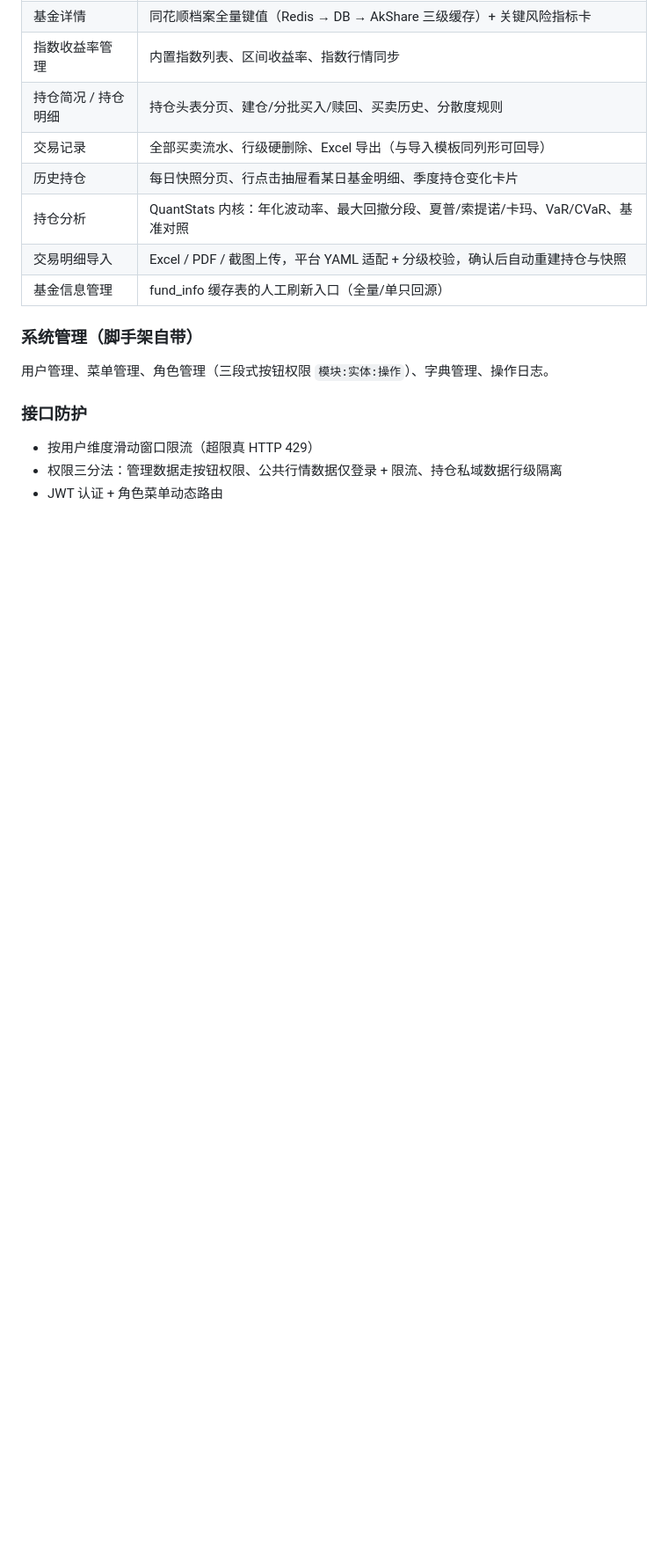
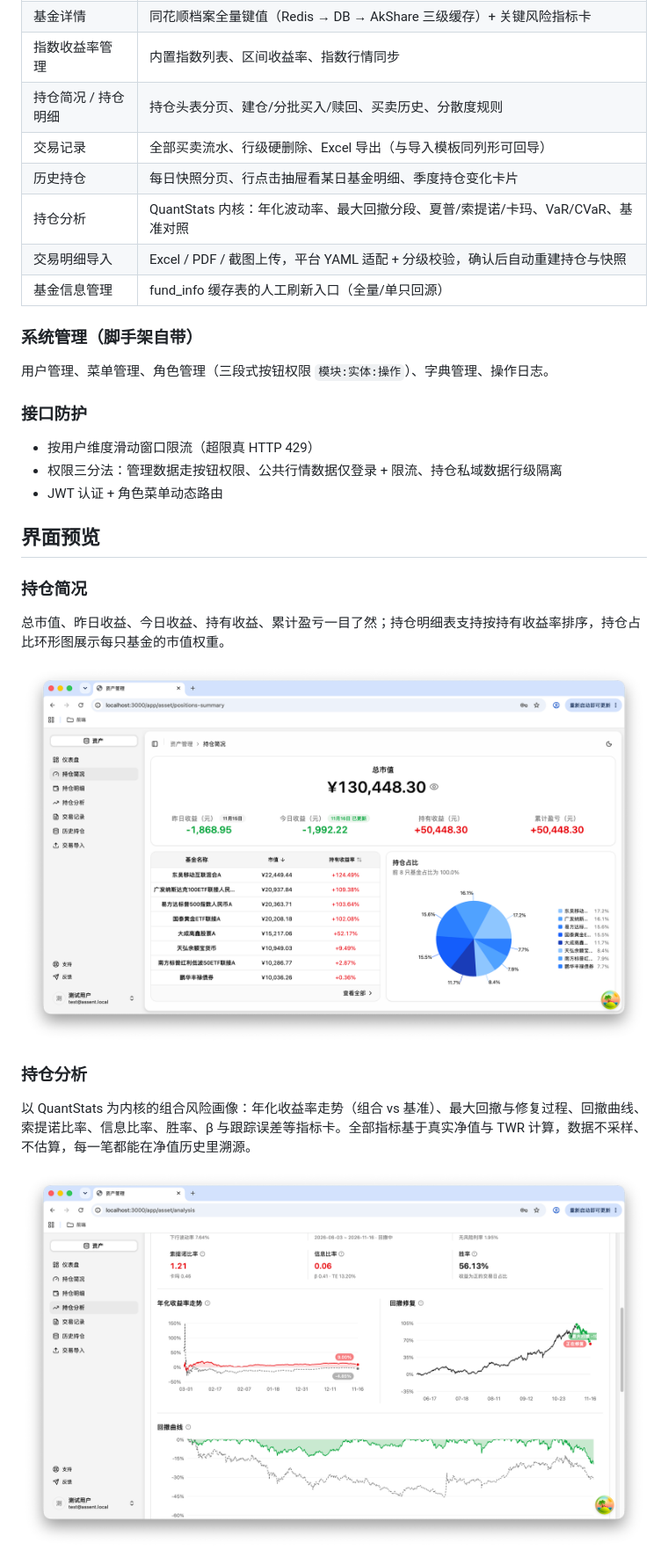
Before and after one commit to tuzaizi8/assent-allocation-management, a Markdown page: README.md, the part around one of its changes. Shown at 88% size. GitHub-like rendering; pictures changed too: docs/images/analysis.png (added), docs/images/positions-summary.png (added); blank space fills up the shorter version.

```diff
--- a/README.md
+++ b/README.md
@@ -40,3 +35,17 @@
 - 权限三分法：管理数据走按钮权限、公共行情数据仅登录 + 限流、持仓私域数据行级隔离
 - JWT 认证 + 角色菜单动态路由
 
+## 界面预览
+
+### 持仓简况
+
+总市值、昨日收益、今日收益、持有收益、累计盈亏一目了然；持仓明细表支持按持有收益率排序，持仓占比环形图展示每只基金的市值权重。
+
+![持仓简况](docs/images/positions-summary.png)
+
+### 持仓分析
+
+以 QuantStats 为内核的组合风险画像：年化收益率走势（组合 vs 基准）、最大回撤与修复过程、回撤曲线、索提诺比率、信息比率、胜率、β 与跟踪误差等指标卡。全部指标基于真实净值与 TWR 计算，数据不采样、不估算，每一笔都能在净值历史里溯源。
+
+![持仓分析](docs/images/analysis.png)
+
```
Also changed, not shown: other parts of README.md (+7 -11 lines), docs/images/import-transactions.png (added).
